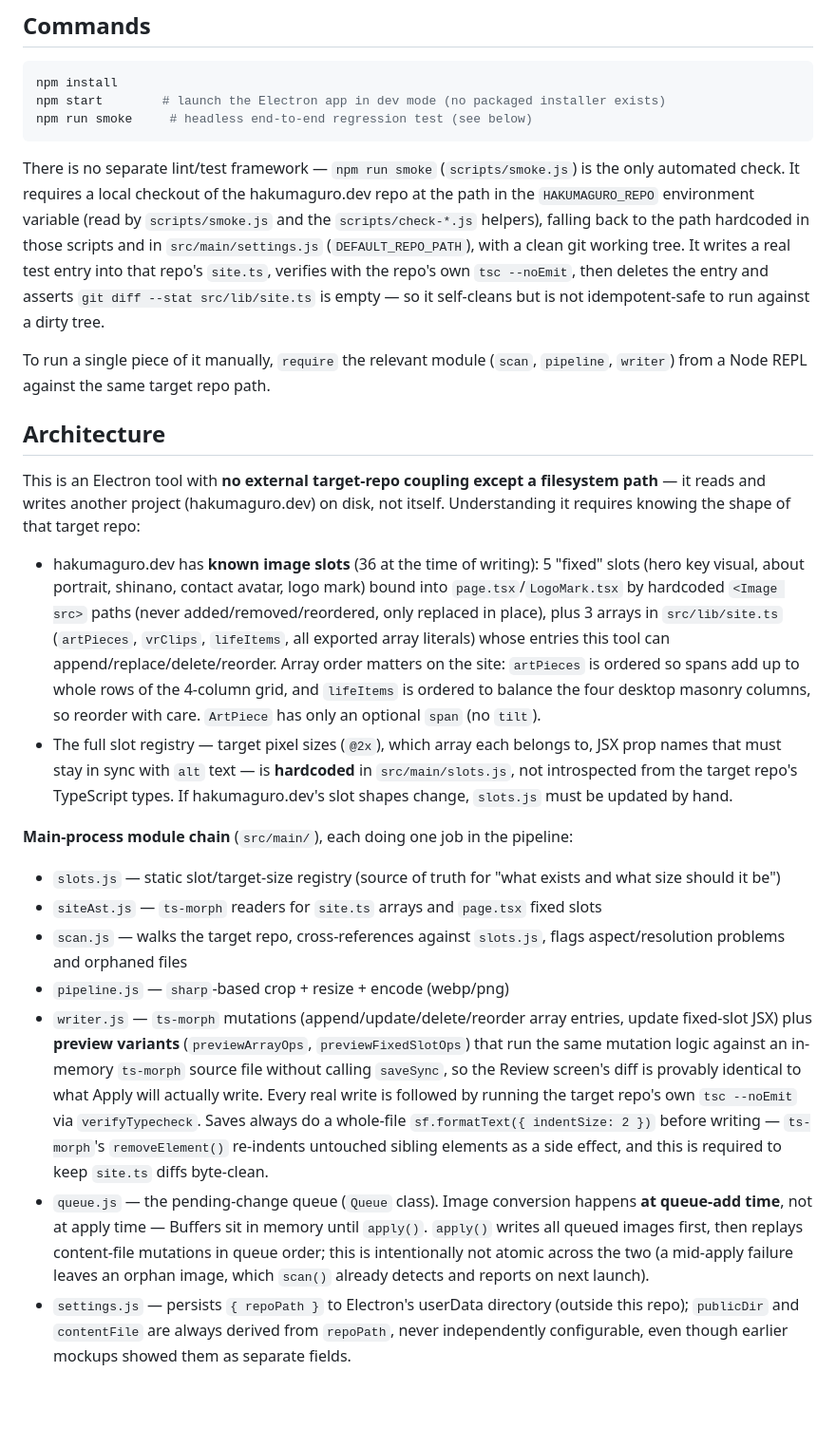
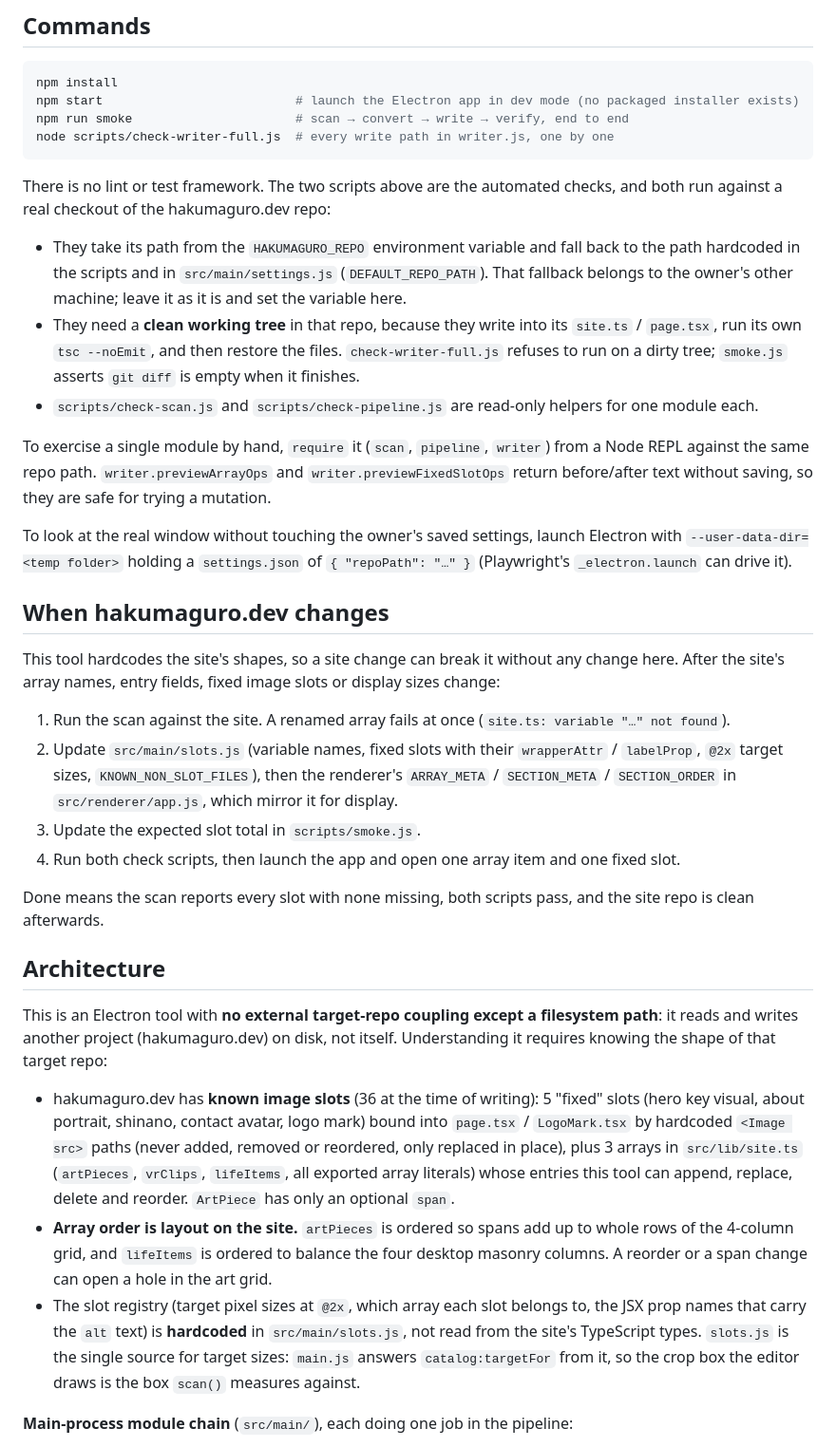
Before and after one commit to hakumaguro/hakumaguro-catalog, a Markdown page: CLAUDE.md, the part around one of its changes. Shown at 95% size. Drawn GitHub-style; blank space fills up the shorter version.

````diff
--- a/CLAUDE.md
+++ b/CLAUDE.md
@@ -6,27 +6,39 @@ This file provides guidance to Claude Code (claude.ai/code) when working with co
 
 ```bash
 npm install
-npm start        # launch the Electron app in dev mode (no packaged installer exists)
-npm run smoke     # headless end-to-end regression test (see below)
+npm start                          # launch the Electron app in dev mode (no packaged installer exists)
+npm run smoke                      # scan → convert → write → verify, end to end
+node scripts/check-writer-full.js  # every write path in writer.js, one by one
 ```
 
-There is no separate lint/test framework — `npm run smoke` (`scripts/smoke.js`) is the only automated check. It requires a local checkout of the hakumaguro.dev repo at the path in the `HAKUMAGURO_REPO` environment variable (read by `scripts/smoke.js` and the `scripts/check-*.js` helpers), falling back to the path hardcoded in those scripts and in `src/main/settings.js` (`DEFAULT_REPO_PATH`), with a clean git working tree. It writes a real test entry into that repo's `site.ts`, verifies with the repo's own `tsc --noEmit`, then deletes the entry and asserts `git diff --stat src/lib/site.ts` is empty — so it self-cleans but is not idempotent-safe to run against a dirty tree.
+There is no lint or test framework. The two scripts above are the automated checks, and both run against a real checkout of the hakumaguro.dev repo:
 
-To run a single piece of it manually, `require` the relevant module (`scan`, `pipeline`, `writer`) from a Node REPL against the same target repo path.
+- They take its path from the `HAKUMAGURO_REPO` environment variable and fall back to the path hardcoded in the scripts and in `src/main/settings.js` (`DEFAULT_REPO_PATH`). That fallback belongs to the owner's other machine; leave it as it is and set the variable here.
+- They need a **clean working tree** in that repo, because they write into its `site.ts` / `page.tsx`, run its own `tsc --noEmit`, and then restore the files. `check-writer-full.js` refuses to run on a dirty tree; `smoke.js` asserts `git diff` is empty when it finishes.
+- `scripts/check-scan.js` and `scripts/check-pipeline.js` are read-only helpers for one module each.
+
+To exercise a single module by hand, `require` it (`scan`, `pipeline`, `writer`) from a Node REPL against the same repo path. `writer.previewArrayOps` and `writer.previewFixedSlotOps` return before/after text without saving, so they are safe for trying a mutation.
+
+To look at the real window without touching the owner's saved settings, launch Electron with `--user-data-dir=<temp folder>` holding a `settings.json` of `{ "repoPath": "…" }` (Playwright's `_electron.launch` can drive it).
+
+## When hakumaguro.dev changes
+
+This tool hardcodes the site's shapes, so a site change can break it without any change here. After the site's array names, entry fields, fixed image slots or display sizes change:
+
+1. Run the scan against the site. A renamed array fails at once (`site.ts: variable "…" not found`).
+2. Update `src/main/slots.js` (variable names, fixed slots with their `wrapperAttr` / `labelProp`, `@2x` target sizes, `KNOWN_NON_SLOT_FILES`), then the renderer's `ARRAY_META` / `SECTION_META` / `SECTION_ORDER` in `src/renderer/app.js`, which mirror it for display.
+3. Update the expected slot total in `scripts/smoke.js`.
+4. Run both check scripts, then launch the app and open one array item and one fixed slot.
+
+Done means the scan reports every slot with none missing, both scripts pass, and the site repo is clean afterwards.
 
 ## Architecture
 
-This is an Electron tool with **no external target-repo coupling except a filesystem path** — it reads and writes another project (hakumaguro.dev) on disk, not itself. Understanding it requires knowing the shape of that target repo:
+This is an Electron tool with **no external target-repo coupling except a filesystem path**: it reads and writes another project (hakumaguro.dev) on disk, not itself. Understanding it requires knowing the shape of that target repo:
 
-- hakumaguro.dev has **known image slots** (36 at the time of writing): 5 "fixed" slots (hero key visual, about portrait, shinano, contact avatar, logo mark) bound into `page.tsx`/`LogoMark.tsx` by hardcoded `<Image src>` paths (never added/removed/reordered, only replaced in place), plus 3 arrays in `src/lib/site.ts` (`artPieces`, `vrClips`, `lifeItems`, all exported array literals) whose entries this tool can append/replace/delete/reorder. Array order matters on the site: `artPieces` is ordered so spans add up to whole rows of the 4-column grid, and `lifeItems` is ordered to balance the four desktop masonry columns, so reorder with care. `ArtPiece` has only an optional `span` (no `tilt`).
-- The full slot registry — target pixel sizes (`@2x`), which array each belongs to, JSX prop names that must stay in sync with `alt` text — is **hardcoded** in `src/main/slots.js`, not introspected from the target repo's TypeScript types. If hakumaguro.dev's slot shapes change, `slots.js` must be updated by hand.
+- hakumaguro.dev has **known image slots** (36 at the time of writing): 5 "fixed" slots (hero key visual, about portrait, shinano, contact avatar, logo mark) bound into `page.tsx` / `LogoMark.tsx` by hardcoded `<Image src>` paths (never added, removed or reordered, only replaced in place), plus 3 arrays in `src/lib/site.ts` (`artPieces`, `vrClips`, `lifeItems`, all exported array literals) whose entries this tool can append, replace, delete and reorder. `ArtPiece` has only an optional `span`.
+- **Array order is layout on the site.** `artPieces` is ordered so spans add up to whole rows of the 4-column grid, and `lifeItems` is ordered to balance the four desktop masonry columns. A reorder or a span change can open a hole in the art grid.
+- The slot registry (target pixel sizes at `@2x`, which array each slot belongs to, the JSX prop names that carry the `alt` text) is **hardcoded** in `src/main/slots.js`, not read from the site's TypeScript types. `slots.js` is the single source for target sizes: `main.js` answers `catalog:targetFor` from it, so the crop box the editor draws is the box `scan()` measures against.
 
 **Main-process module chain** (`src/main/`), each doing one job in the pipeline:
-- `slots.js` — static slot/target-size registry (source of truth for "what exists and what size should it be")
-- `siteAst.js` — `ts-morph` readers for `site.ts` arrays and `page.tsx` fixed slots
-- `scan.js` — walks the target repo, cross-references against `slots.js`, flags aspect/resolution problems and orphaned files
-- `pipeline.js` — `sharp`-based crop + resize + encode (webp/png)
-- `writer.js` — `ts-morph` mutations (append/update/delete/reorder array entries, update fixed-slot JSX) plus **preview variants** (`previewArrayOps`, `previewFixedSlotOps`) that run the same mutation logic against an in-memory `ts-morph` source file without calling `saveSync`, so the Review screen's diff is provably identical to what Apply will actually write. Every real write is followed by running the target repo's own `tsc --noEmit` via `verifyTypecheck`. Saves always do a whole-file `sf.formatText({ indentSize: 2 })` before writing — `ts-morph`'s `removeElement()` re-indents untouched sibling elements as a side effect, and this is required to keep `site.ts` diffs byte-clean.
-- `queue.js` — the pending-change queue (`Queue` class). Image conversion happens **at queue-add time**, not at apply time — Buffers sit in memory until `apply()`. `apply()` writes all queued images first, then replays content-file mutations in queue order; this is intentionally not atomic across the two (a mid-apply failure leaves an orphan image, which `scan()` already detects and reports on next launch).
-- `settings.js` — persists `{ repoPath }` to Electron's userData directory (outside this repo); `publicDir` and `contentFile` are always derived from `repoPath`, never independently configurable, even though earlier mockups showed them as separate fields.
 
````
Also changed, not shown: other parts of CLAUDE.md (+27 -5 lines).
